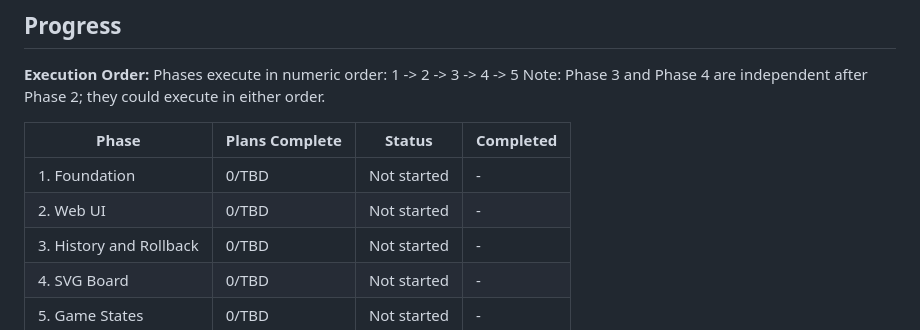
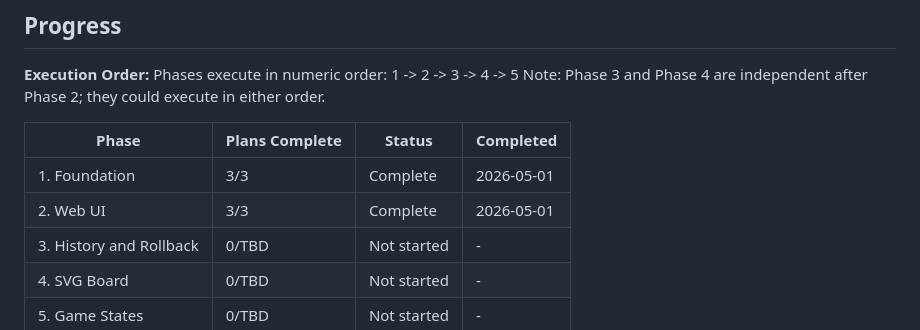
Before and after one commit to adancondori/carcassone-online, a Markdown page: .planning/ROADMAP.md, the part around one of its changes. GitHub-like rendering.

```diff
--- a/.planning/ROADMAP.md
+++ b/.planning/ROADMAP.md
@@ -105,8 +105,8 @@ Note: Phase 3 and Phase 4 are independent after Phase 2; they could execute in e
 
 | Phase | Plans Complete | Status | Completed |
 |-------|----------------|--------|-----------|
-| 1. Foundation | 0/TBD | Not started | - |
-| 2. Web UI | 0/TBD | Not started | - |
+| 1. Foundation | 3/3 | Complete | 2026-05-01 |
+| 2. Web UI | 3/3 | Complete | 2026-05-01 |
 | 3. History and Rollback | 0/TBD | Not started | - |
 | 4. SVG Board | 0/TBD | Not started | - |
 | 5. Game States | 0/TBD | Not started | - |
```
Also changed, not shown: other parts of .planning/ROADMAP.md (+2 -2 lines), .planning/REQUIREMENTS.md (+19 -19 lines), 1 other file.
